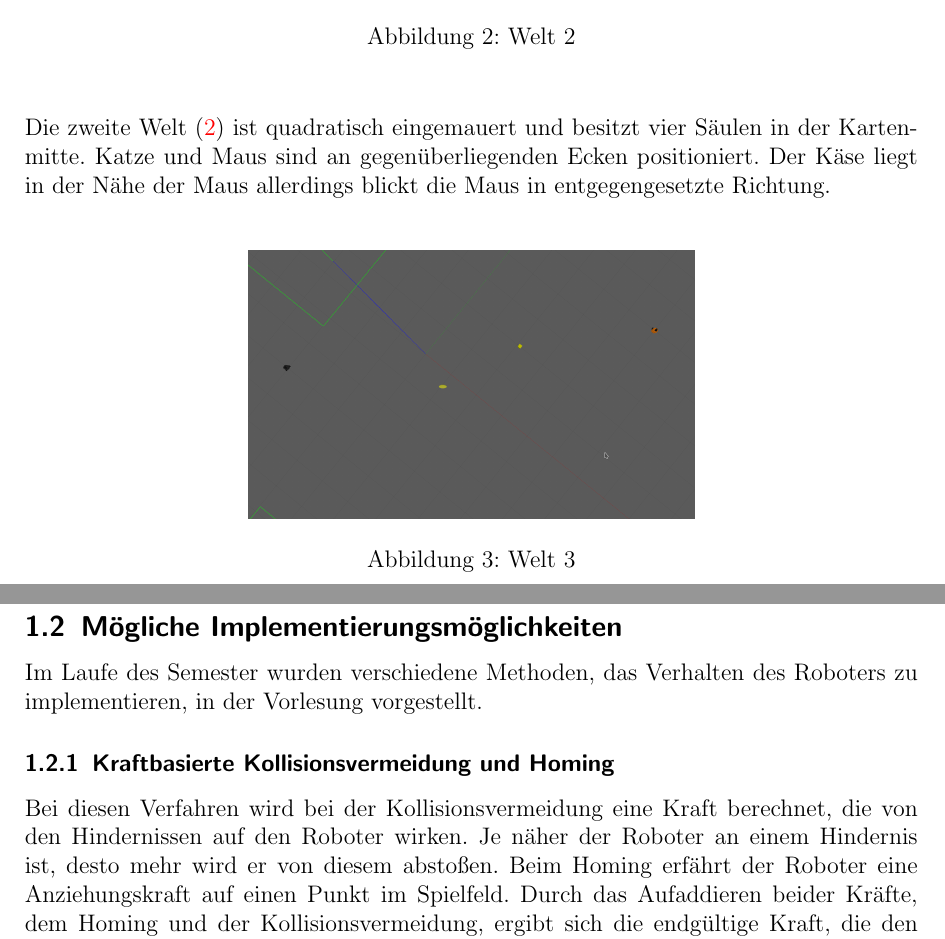
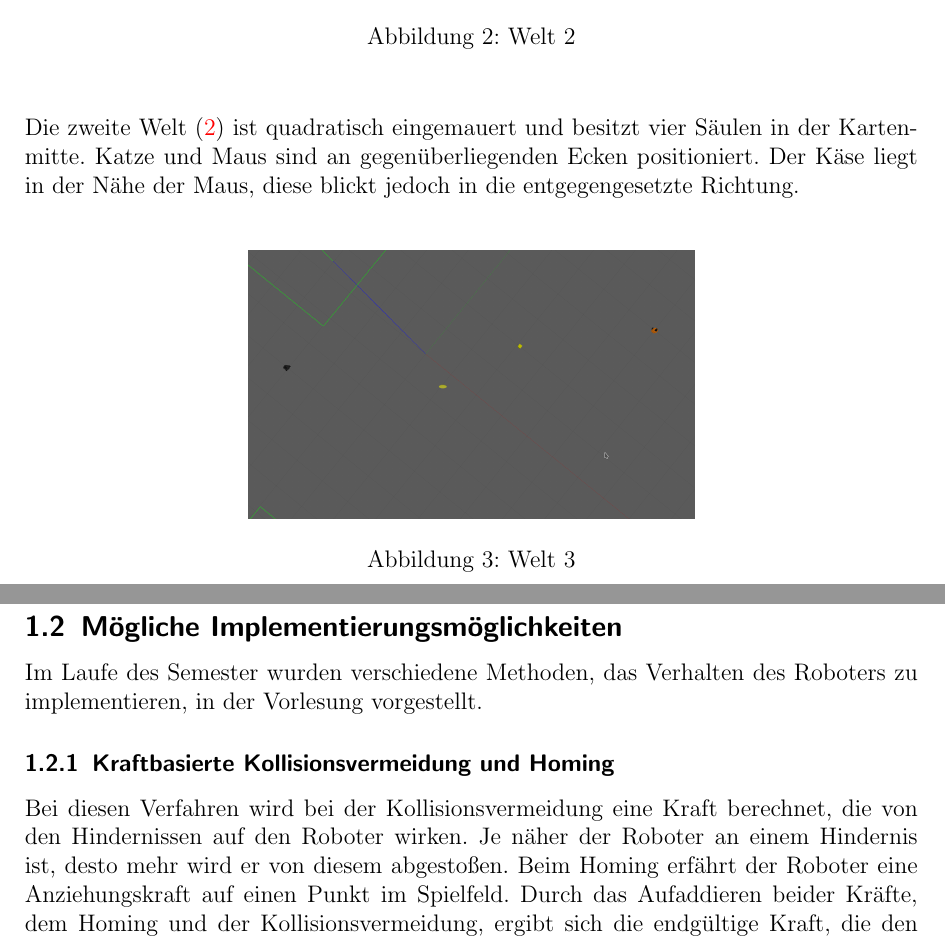
Before and after one commit to Bear14/cat_mouse_cheese, a LaTeX document (documentation/roga_docu.tex): two parts of pages 6 and 7 of 18, joined at a grey line, cut so that both start at the same text. Compiled offline with pdfLaTeX.

Commit message:
nochn paar Rechtschreibfehler beseitigt

```diff
--- a/documentation/roga_docu.tex
+++ b/documentation/roga_docu.tex
@@ -325,12 +325,12 @@ Für das Projekt wurden seches Karten bereitgestellt. Drei für das Spiel und dr
 \mygraphics{0.5\textwidth}{Welt2.png}{Welt 2}
-\noindent Die zweite Welt (\ref{fig:Welt2.png}) ist quadratisch eingemauert und besitzt vier Säulen in der Kartenmitte. Katze und Maus sind an gegenüberliegenden Ecken positioniert. Der Käse liegt in der Nähe der Maus allerdings blickt die Maus in entgegengesetzte Richtung.\\
+\noindent Die zweite Welt (\ref{fig:Welt2.png}) ist quadratisch eingemauert und besitzt vier Säulen in der Kartenmitte. Katze und Maus sind an gegenüberliegenden Ecken positioniert. Der Käse liegt in der Nähe der Maus, diese blickt jedoch in die entgegengesetzte Richtung.\\
 \mygraphics{0.5\textwidth}{Welt3.png}{Welt 3}
 \noindent In der dritten Welt (\ref{fig:Welt3.png}) befinden sich nur die Katze, die Maus und der Käse.
 Alle drei befinden sich auf einer Geraden.\clearpage
 \subsection{Mögliche Implementierungsmöglichkeiten}
 Im Laufe des Semester wurden verschiedene Methoden, das Verhalten des Roboters zu implementieren, in der Vorlesung vorgestellt.
 \subsubsection{Kraftbasierte Kollisionsvermeidung und Homing}
-Bei diesen Verfahren wird bei der Kollisionsvermeidung eine Kraft berechnet, die von den Hindernissen auf den Roboter wirken. Je näher der Roboter an einem Hindernis ist, desto mehr wird er von diesem  abstoßen. Beim Homing erfährt der Roboter eine Anziehungskraft auf einen Punkt im Spielfeld. Durch das Aufaddieren beider Kräfte, dem Homing und der Kollisionsvermeidung, ergibt sich die endgültige Kraft, die den Roboter von Hindernissen abstößt ihn jedoch gleichzeitig immer näher zum Ziel treibt.
+Bei diesen Verfahren wird bei der Kollisionsvermeidung eine Kraft berechnet, die von den Hindernissen auf den Roboter wirken. Je näher der Roboter an einem Hindernis ist, desto mehr wird er von diesem  abgestoßen. Beim Homing erfährt der Roboter eine Anziehungskraft auf einen Punkt im Spielfeld. Durch das Aufaddieren beider Kräfte, dem Homing und der Kollisionsvermeidung, ergibt sich die endgültige Kraft, die den Roboter von Hindernissen abstößt ihn jedoch gleichzeitig immer näher zum Ziel treibt.
 \subsubsection{Sense Plan Act}
 Hier wird für jede Folge von möglichen Zuständen der maximale Nutzen berechnet, der Roboter arbeitet somit vorausschauend. Dabei entsteht ein Suchbaum. Dieser Suchbaum kann mit dem MinMax-Algorithmus optimiert werden.
 \subsubsection{Optimal Control}
```
Also changed, not shown: documentation/roga_docu.pdf, documentation/roga_docu.tex (6 more changed lines).
